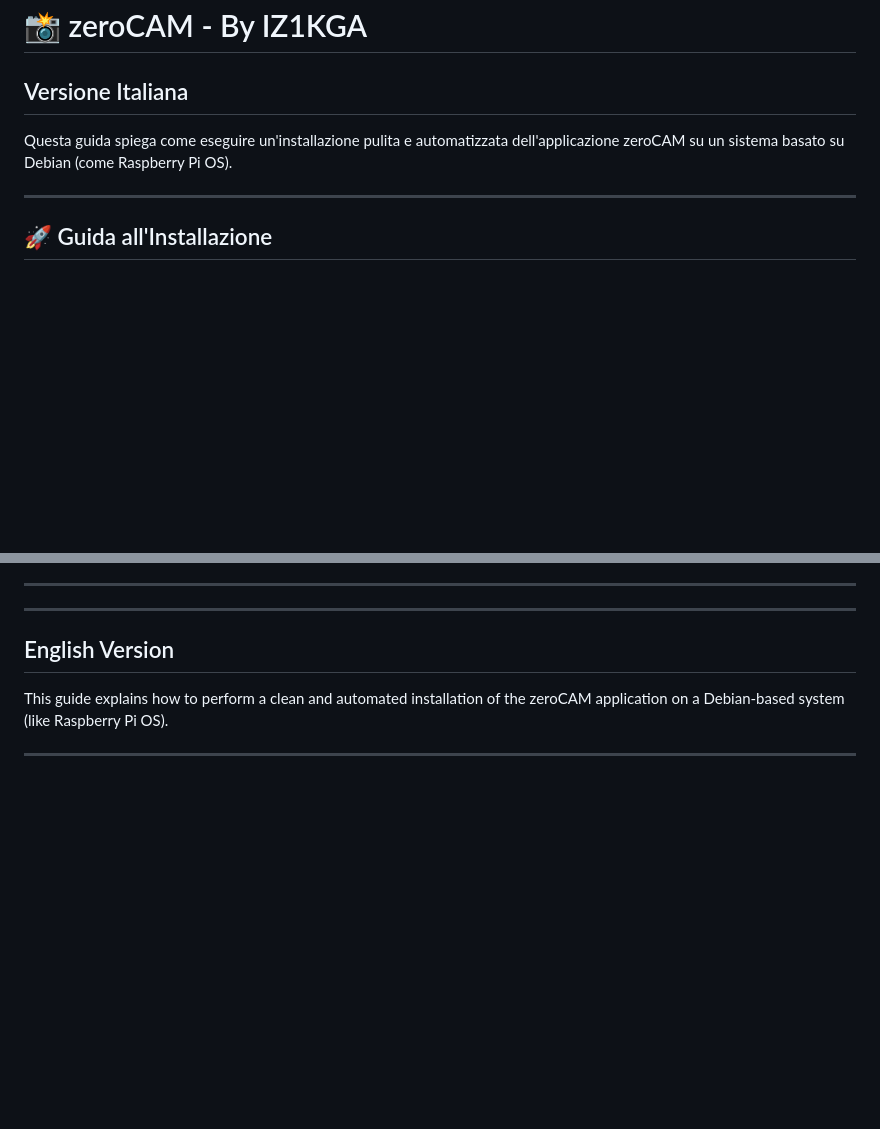
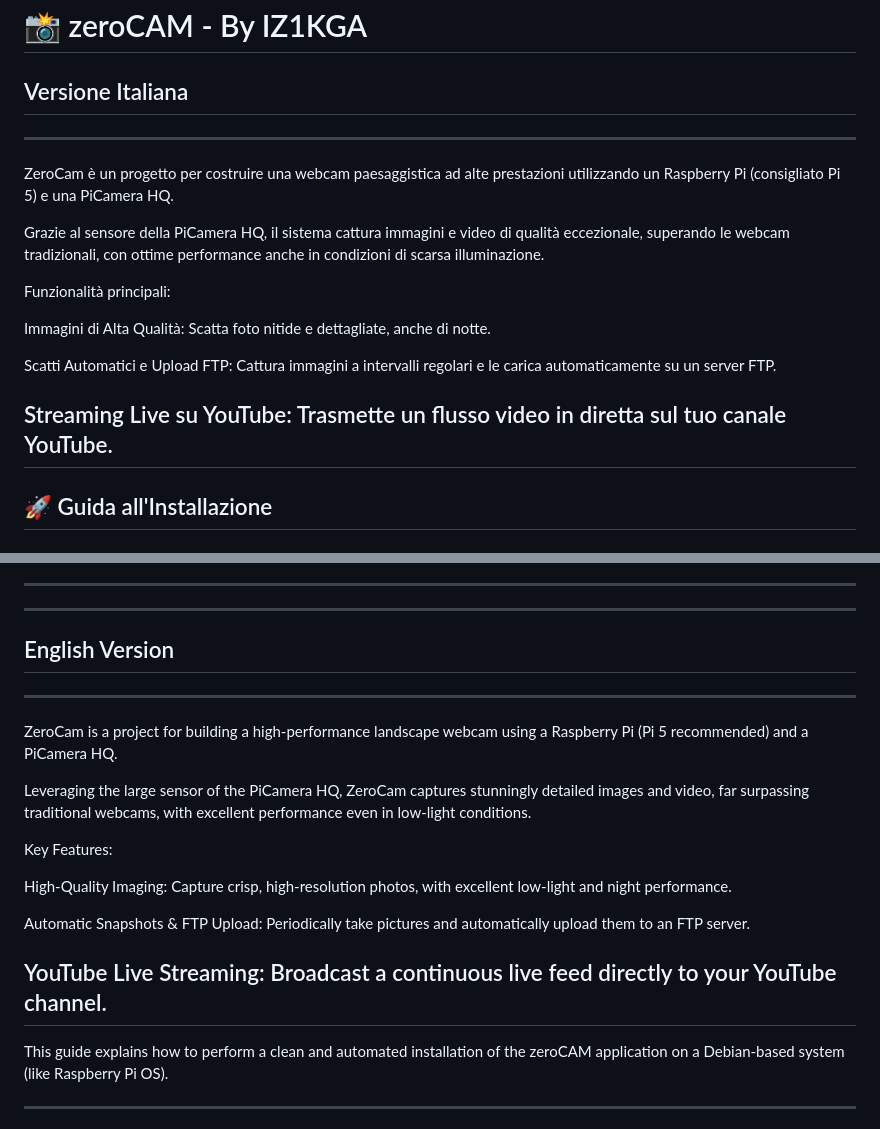
Before and after one commit to iz1kga/zeroCam, a Markdown page: readme.md, 2 parts joined by grey strips. Drawn GitHub-style; blank space fills up the shorter version.

Commit message:
Enhance readme with project details and features
Added detailed descriptions and features for both Italian and English versions of the zeroCAM project.

```diff
--- a/readme.md
+++ b/readme.md
@@ -1,9 +1,19 @@
 # 📸 zeroCAM - By IZ1KGA
 
 ## Versione Italiana
+---
 
-Questa guida spiega come eseguire un'installazione pulita e automatizzata dell'applicazione zeroCAM su un sistema basato su Debian (come Raspberry Pi OS).
+ZeroCam è un progetto per costruire una webcam paesaggistica ad alte prestazioni utilizzando un Raspberry Pi (consigliato Pi 5) e una PiCamera HQ.
 
+Grazie al sensore della PiCamera HQ, il sistema cattura immagini e video di qualità eccezionale, superando le webcam tradizionali, con ottime performance anche in condizioni di scarsa illuminazione.
+
+Funzionalità principali:
+
+Immagini di Alta Qualità: Scatta foto nitide e dettagliate, anche di notte.
+
+Scatti Automatici e Upload FTP: Cattura immagini a intervalli regolari e le carica automaticamente su un server FTP.
+
+Streaming Live su YouTube: Trasmette un flusso video in diretta sul tuo canale YouTube.
 ---
 
 ## 🚀 Guida all'Installazione
@@ -52,6 +62,19 @@ IN NESSUN CASO GLI AUTORI O I TITOLARI DEL COPYRIGHT SARANNO RESPONSABILI PER AL
 ---
 ---
 ## English Version
+---
+ZeroCam is a project for building a high-performance landscape webcam using a Raspberry Pi (Pi 5 recommended) and a PiCamera HQ.
+
+Leveraging the large sensor of the PiCamera HQ, ZeroCam captures stunningly detailed images and video, far surpassing traditional webcams, with excellent performance even in low-light conditions.
+
+Key Features:
+
+High-Quality Imaging: Capture crisp, high-resolution photos, with excellent low-light and night performance.
+
+Automatic Snapshots & FTP Upload: Periodically take pictures and automatically upload them to an FTP server.
+
+YouTube Live Streaming: Broadcast a continuous live feed directly to your YouTube channel.
+---
 
 This guide explains how to perform a clean and automated installation of the zeroCAM application on a Debian-based system (like Raspberry Pi OS).
 
```
